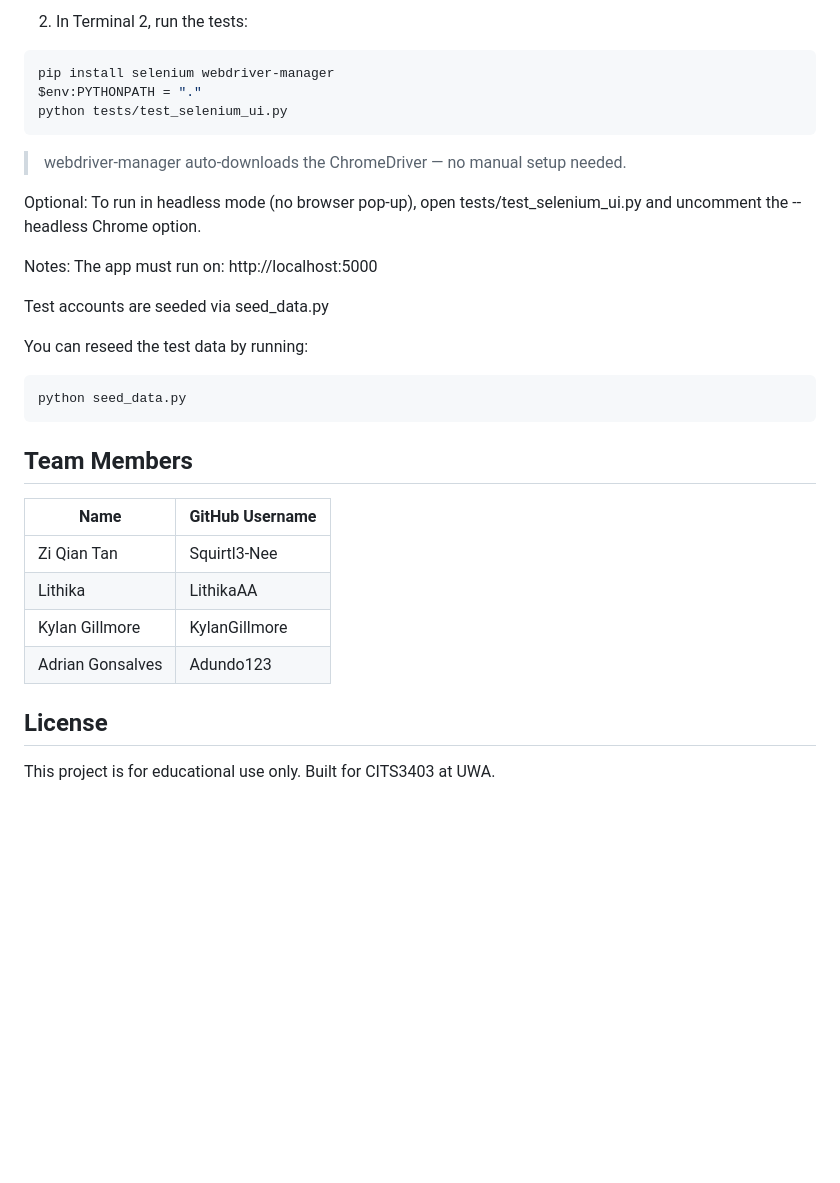
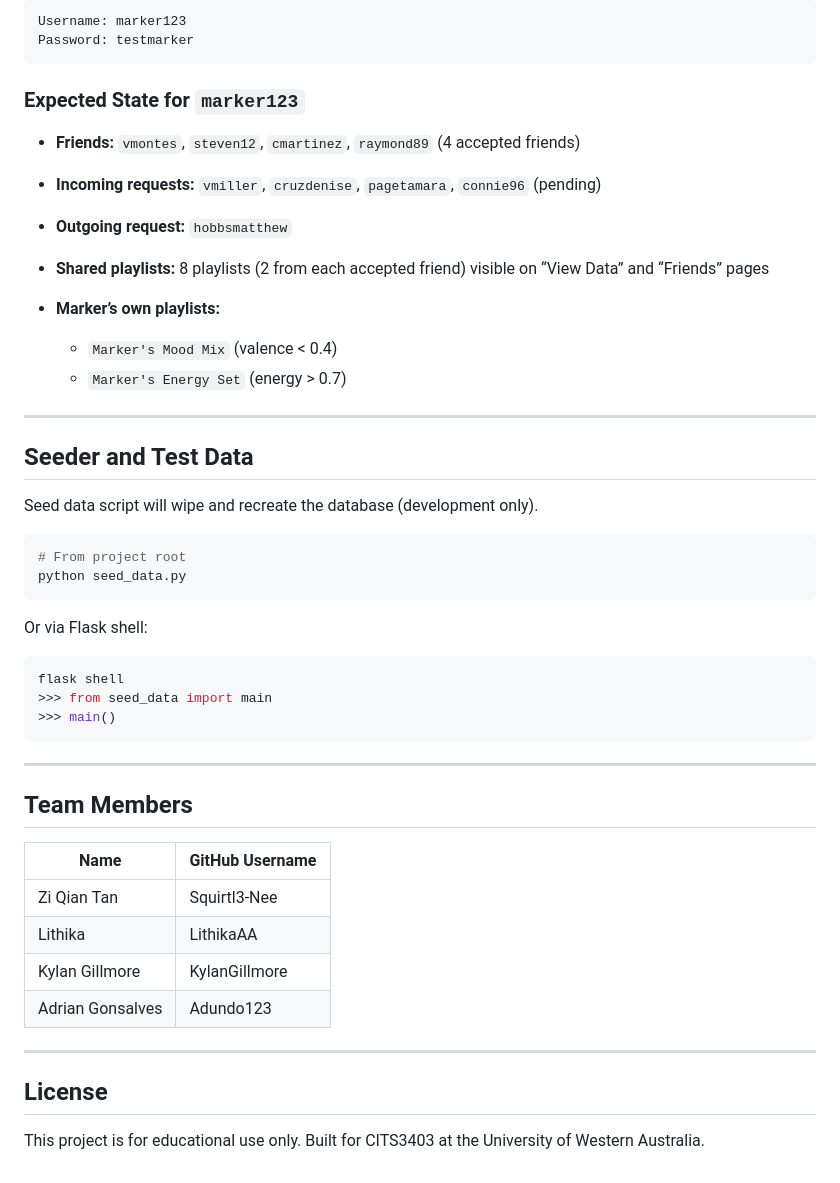
Before and after one commit to LithikaAA/CITS3403group_gc_74, a Markdown page: README.md, the part around the change printed below. Rendered like a GitHub page; blank space fills up the shorter version.

````diff
--- a/README.md
+++ b/README.md
@@ -137,35 +156,51 @@ flask run
 ```
-2. In Terminal 2, run the tests:
+Username: marker123
+Password: testmarker
+```
+
+### Expected State for `marker123`
+
+* **Friends:** `vmontes`, `steven12`, `cmartinez`, `raymond89` (4 accepted friends)
+* **Incoming requests:** `vmiller`, `cruzdenise`, `pagetamara`, `connie96` (pending)
+* **Outgoing request:** `hobbsmatthew`
+* **Shared playlists:** 8 playlists (2 from each accepted friend) visible on “View Data” and “Friends” pages
+* **Marker’s own playlists:**
+
+  * `Marker's Mood Mix` (valence < 0.4)
+  * `Marker's Energy Set` (energy > 0.7)
+
+---
+
+## Seeder and Test Data
+
+Seed data script will wipe and recreate the database (development only).
 
 ```bash
-pip install selenium webdriver-manager
-$env:PYTHONPATH = "."
-python tests/test_selenium_ui.py
-```
-> webdriver-manager auto-downloads the ChromeDriver — no manual setup needed.
-
-Optional:
-To run in headless mode (no browser pop-up), open tests/test_selenium_ui.py and uncomment the --headless Chrome option.
-
-Notes:
-The app must run on: http://localhost:5000
-
-Test accounts are seeded via seed_data.py
-
-You can reseed the test data by running:
-
-```bash
+# From project root
 python seed_data.py
 ```
 
+Or via Flask shell:
+
+```bash
+flask shell
+>>> from seed_data import main
+>>> main()
+```
+
+---
+
 ## Team Members
 
-| Name             | GitHub Username   |
-|------------------|-------------------|
-| Zi Qian Tan      | Squirtl3-Nee      |
-| Lithika          | LithikaAA         |
-| Kylan Gillmore   | KylanGillmore     |
-| Adrian Gonsalves | Adundo123         |
+| Name             | GitHub Username |
+| ---------------- | --------------- |
+| Zi Qian Tan      | Squirtl3-Nee    |
+| Lithika          | LithikaAA       |
+| Kylan Gillmore   | KylanGillmore   |
+| Adrian Gonsalves | Adundo123       |
+
+---
 
 ## License
-This project is for educational use only. Built for CITS3403 at UWA.
+
+This project is for educational use only. Built for CITS3403 at the University of Western Australia.
````
Also changed, not shown: other parts of README.md (+110 -91 lines).
